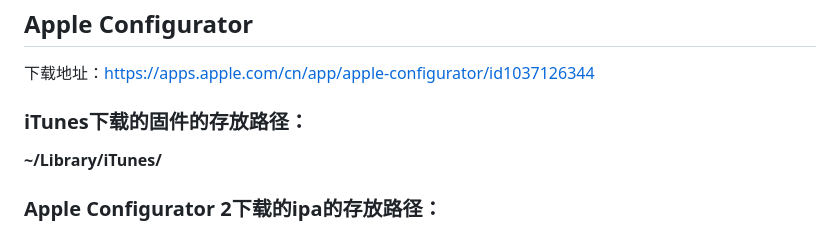
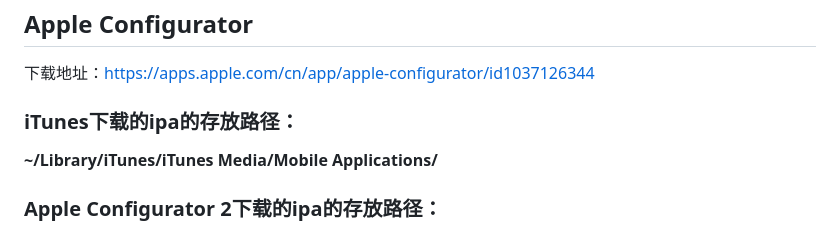
Before and after one commit to LoveJessyChen/LoveJessyChen.github.io, a Markdown page: README.md, the part around the change. Drawn GitHub-style.

```diff
--- a/README.md
+++ b/README.md
@@ -109,8 +109,8 @@ Mac版本：    https://secure-appldnld.apple.com/itunes12/091-87821-20180912-69
 
 下载地址：https://apps.apple.com/cn/app/apple-configurator/id1037126344
 
-###   iTunes下载的固件的存放路径：
-**~/Library/iTunes/**
+###   iTunes下载的ipa的存放路径：
+**~/Library/iTunes/iTunes Media/Mobile Applications/**
 
 ###  Apple Configurator 2下载的ipa的存放路径：
 
```
